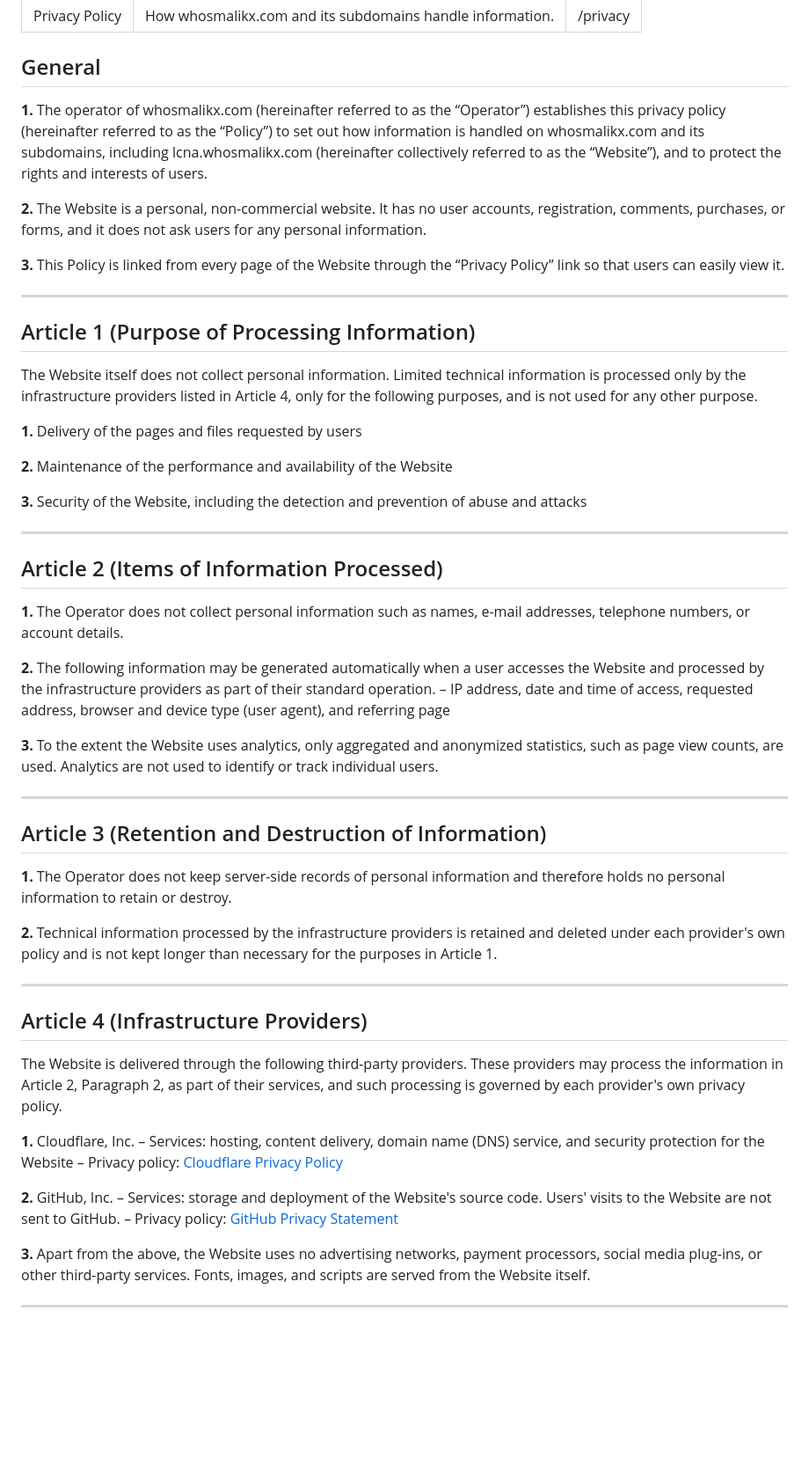
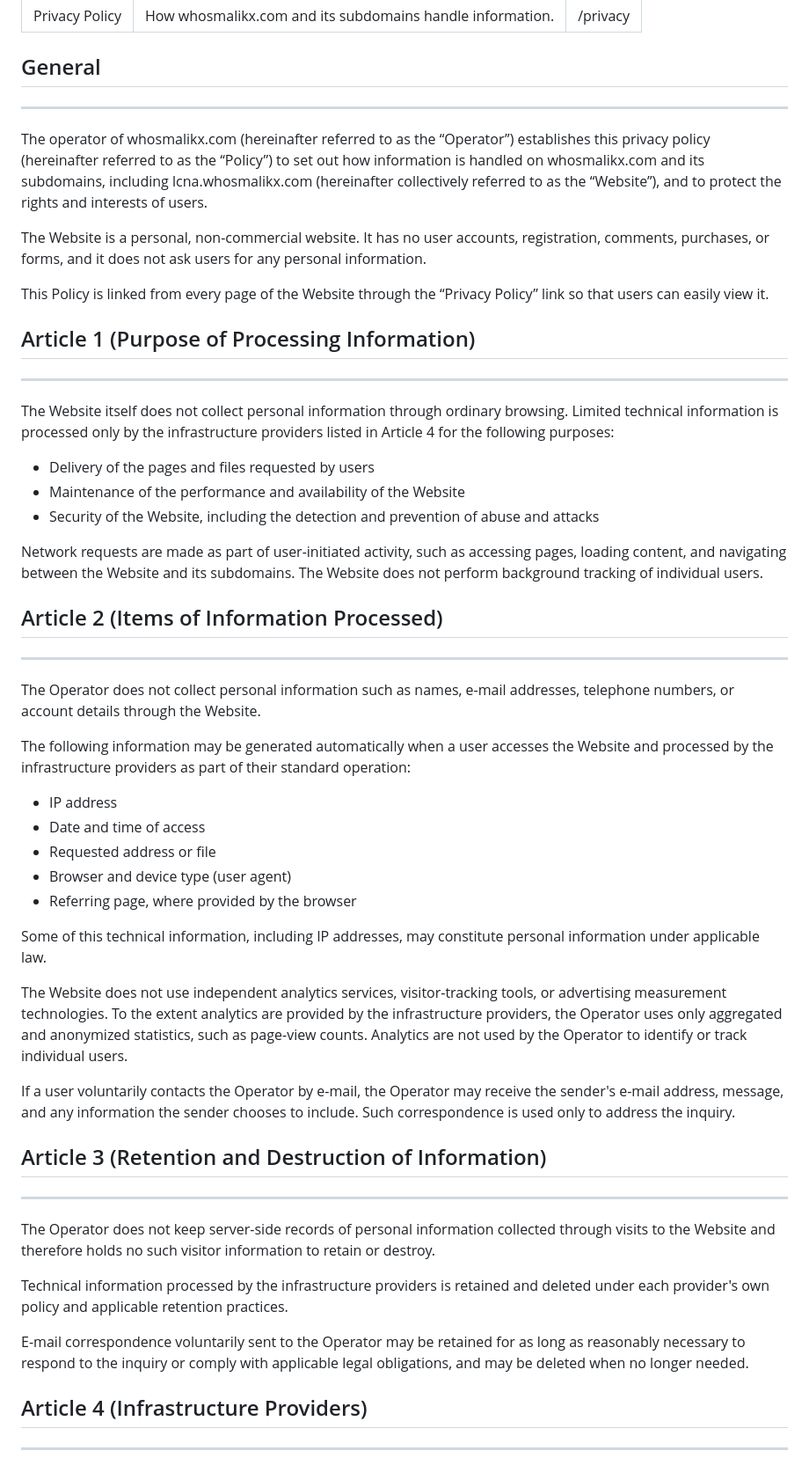
Before and after one commit to ItsMalikx/maliks-site, a Markdown page: content/privacy.md, the part around one of its changes. Shown at 88% size. GitHub-like rendering; blank space fills up the shorter version.

Commit message:
Revise privacy policy for clarity and completeness
Updated privacy policy to clarify information processing and user rights.

```diff
--- a/content/privacy.md
+++ b/content/privacy.md
@@ -5,54 +5,62 @@ path: /privacy
 ---
 
 ## General
-**1.** The operator of whosmalikx.com (hereinafter referred to as the “Operator”) establishes this privacy policy (hereinafter referred to as the “Policy”) to set out how information is handled on whosmalikx.com and its subdomains, including lcna.whosmalikx.com (hereinafter collectively referred to as the “Website”), and to protect the rights and interests of users.
-
-**2.** The Website is a personal, non-commercial website. It has no user accounts, registration, comments, purchases, or forms, and it does not ask users for any personal information.
-
-**3.** This Policy is linked from every page of the Website through the “Privacy Policy” link so that users can easily view it.
 
 ---
 
+The operator of whosmalikx.com (hereinafter referred to as the “Operator”) establishes this privacy policy (hereinafter referred to as the “Policy”) to set out how information is handled on whosmalikx.com and its subdomains, including lcna.whosmalikx.com (hereinafter collectively referred to as the “Website”), and to protect the rights and interests of users.
+
+The Website is a personal, non-commercial website. It has no user accounts, registration, comments, purchases, or forms, and it does not ask users for any personal information.
+
+This Policy is linked from every page of the Website through the “Privacy Policy” link so that users can easily view it.
+
+
 ## Article 1 (Purpose of Processing Information)
-The Website itself does not collect personal information. Limited technical information is processed only by the infrastructure providers listed in Article 4, only for the following purposes, and is not used for any other purpose.
-
-**1.** Delivery of the pages and files requested by users
-
-**2.** Maintenance of the performance and availability of the Website
-
-**3.** Security of the Website, including the detection and prevention of abuse and attacks
 
 ---
 
+The Website itself does not collect personal information through ordinary browsing. Limited technical information is processed only by the infrastructure providers listed in Article 4 for the following purposes:
+
+- Delivery of the pages and files requested by users
+- Maintenance of the performance and availability of the Website
+- Security of the Website, including the detection and prevention of abuse and attacks
+
+Network requests are made as part of user-initiated activity, such as accessing pages, loading content, and navigating between the Website and its subdomains. The Website does not perform background tracking of individual users.
+
+
 ## Article 2 (Items of Information Processed)
-**1.** The Operator does not collect personal information such as names, e-mail addresses, telephone numbers, or account details.
-
-**2.** The following information may be generated automatically when a user accesses the Website and processed by the infrastructure providers as part of their standard operation.
-– IP address, date and time of access, requested address, browser and device type (user agent), and referring page
-
-**3.** To the extent the Website uses analytics, only aggregated and anonymized statistics, such as page view counts, are used. Analytics are not used to identify or track individual users.
 
 ---
 
+The Operator does not collect personal information such as names, e-mail addresses, telephone numbers, or account details through the Website.
+
+The following information may be generated automatically when a user accesses the Website and processed by the infrastructure providers as part of their standard operation:
+
+- IP address
+- Date and time of access
+- Requested address or file
+- Browser and device type (user agent)
+- Referring page, where provided by the browser
+
+Some of this technical information, including IP addresses, may constitute personal information under applicable law.
+
+The Website does not use independent analytics services, visitor-tracking tools, or advertising measurement technologies. To the extent analytics are provided by the infrastructure providers, the Operator uses only aggregated and anonymized statistics, such as page-view counts. Analytics are not used by the Operator to identify or track individual users.
+
+If a user voluntarily contacts the Operator by e-mail, the Operator may receive the sender's e-mail address, message, and any information the sender chooses to include. Such correspondence is used only to address the inquiry.
+
+
 ## Article 3 (Retention and Destruction of Information)
-**1.** The Operator does not keep server-side records of personal information and therefore holds no personal information to retain or destroy.
-
-**2.** Technical information processed by the infrastructure providers is retained and deleted under each provider's own policy and is not kept longer than necessary for the purposes in Article 1.
 
 ---
 
+The Operator does not keep server-side records of personal information collected through visits to the Website and therefore holds no such visitor information to retain or destroy.
+
+Technical information processed by the infrastructure providers is retained and deleted under each provider's own policy and applicable retention practices.
+
+E-mail correspondence voluntarily sent to the Operator may be retained for as long as reasonably necessary to respond to the inquiry or comply with applicable legal obligations, and may be deleted when no longer needed.
+
+
 ## Article 4 (Infrastructure Providers)
-The Website is delivered through the following third-party providers. These providers may process the information in Article 2, Paragraph 2, as part of their services, and such processing is governed by each provider's own privacy policy.
-
-**1.** Cloudflare, Inc.
-– Services: hosting, content delivery, domain name (DNS) service, and security protection for the Website
-– Privacy policy: [Cloudflare Privacy Policy](https://www.cloudflare.com/privacypolicy/)
-
-**2.** GitHub, Inc.
-– Services: storage and deployment of the Website's source code. Users' visits to the Website are not sent to GitHub.
-– Privacy policy: [GitHub Privacy Statement](https://docs.github.com/en/site-policy/privacy-policies/github-general-privacy-statement)
-
-**3.** Apart from the above, the Website uses no advertising networks, payment processors, social media plug-ins, or other third-party services. Fonts, images, and scripts are served from the Website itself.
 
 ---
 
```
Also changed, not shown: other parts of content/privacy.md (+61 -25 lines).
